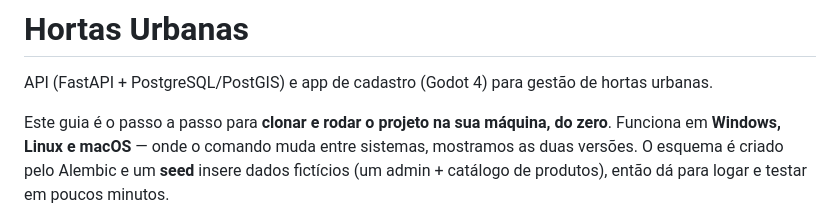
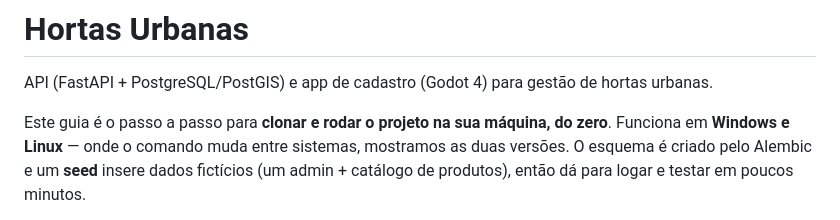
Before and after one commit to lzMichelotti/Hortas_Urbanas, a Markdown page: README.md, the part around the change. Drawn GitHub-style.

Commit message:
Update README to reflect OS compatibility changes

```diff
--- a/README.md
+++ b/README.md
@@ -3,7 +3,7 @@
 API (FastAPI + PostgreSQL/PostGIS) e app de cadastro (Godot 4) para gestão de hortas urbanas.
 
 Este guia é o passo a passo para **clonar e rodar o projeto na sua máquina, do zero**.
-Funciona em **Windows, Linux e macOS** — onde o comando muda entre sistemas, mostramos as
+Funciona em **Windows e Linux** — onde o comando muda entre sistemas, mostramos as
 duas versões. O esquema é criado pelo Alembic e um **seed** insere dados fictícios
 (um admin + catálogo de produtos), então dá para logar e testar em poucos minutos.
 
```
